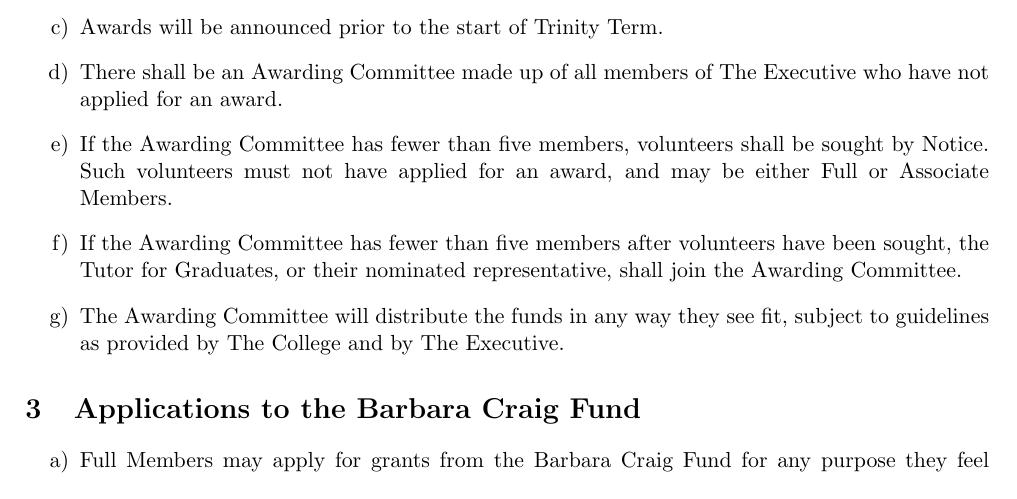
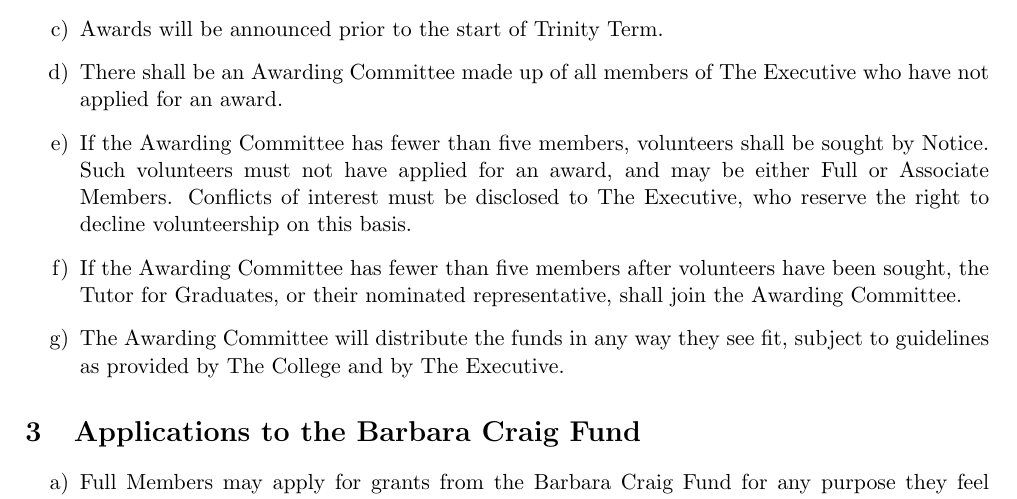
Before and after one commit to SomervilleMCR/constitution, a LaTeX document (mcr_constitution.tex): part of page 10 of 11, cut so that both start at the same text. Compiled offline with pdfLaTeX.

Commit message:
Added conflict of interest clause

```diff
--- a/mcr_constitution.tex
+++ b/mcr_constitution.tex
@@ -599,7 +599,7 @@
     \item Applications for awards will be advertised by Notice, and will be open for at least two weeks, in Hilary Term.
     \item Awards will be announced prior to the start of Trinity Term.
     \item There shall be an Awarding Committee made up of all members of The Executive who have not applied for an award.
-    \item If the Awarding Committee has fewer than five members, volunteers shall be sought by Notice.  Such volunteers must not have applied for an award, and may be either Full or Associate Members.
+    \item If the Awarding Committee has fewer than five members, volunteers shall be sought by Notice.  Such volunteers must not have applied for an award, and may be either Full or Associate Members.  Conflicts of interest must be disclosed to The Executive, who reserve the right to decline volunteership on this basis.
     \item If the Awarding Committee has fewer than five members after volunteers have been sought, the Tutor for Graduates, or their nominated representative, shall join the Awarding Committee.
     \item The Awarding Committee will distribute the funds in any way they see fit, subject to guidelines as provided by The College and by The Executive.
 \end{enumerate}
```
